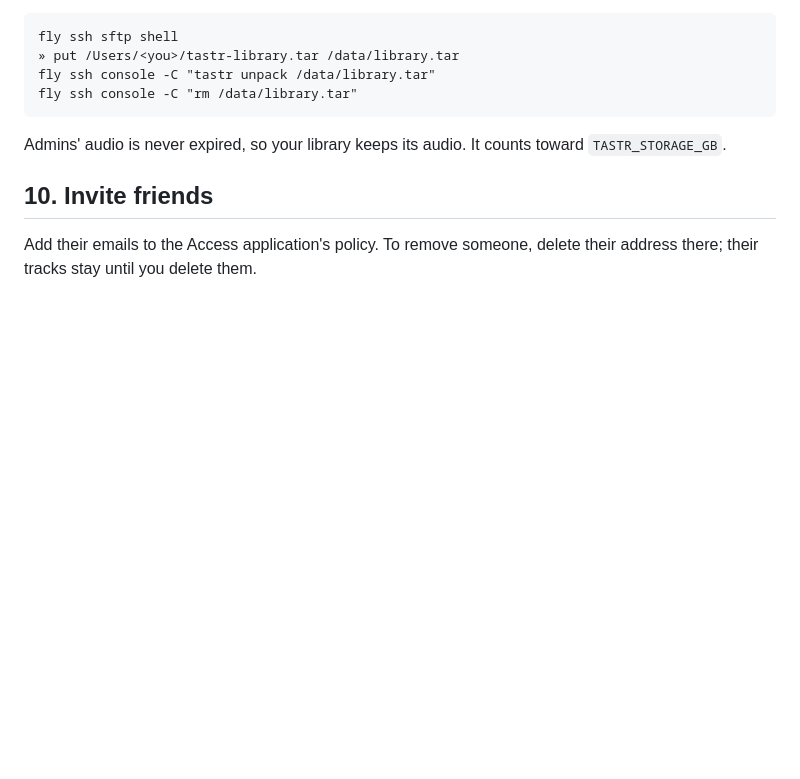
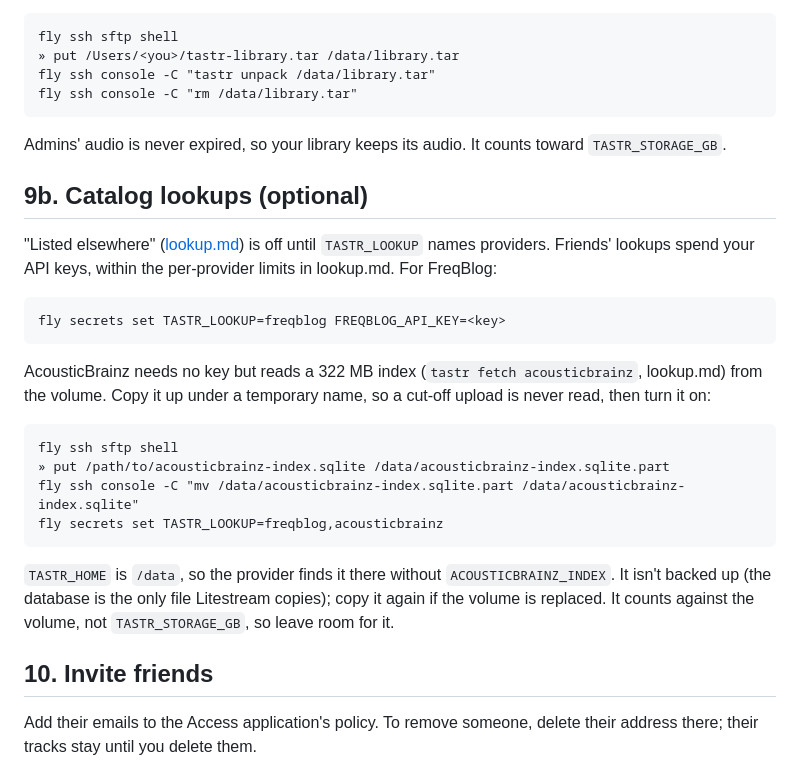
Before and after one commit to pocketIlmatto/tastr, a Markdown page: docs/deploy.md, the part around the change. Rendered like a GitHub page; blank space fills up the shorter version.

Commit message:
Docs: turning on catalog lookups in the hosted app, and copying the AcousticBrainz index to the volume (#25)
Claude-Session: https://claude.ai/code/session_014esQFNMF4k7X1fvbBX7kwZ

Co-authored-by: Claude Opus 5.5 <noreply@anthropic.com>

````diff
--- a/docs/deploy.md
+++ b/docs/deploy.md
@@ -128,6 +128,29 @@ fly ssh console -C "rm /data/library.tar"
 
 Admins' audio is never expired, so your library keeps its audio. It counts toward `TASTR_STORAGE_GB`.
 
+## 9b. Catalog lookups (optional)
+
+"Listed elsewhere" ([lookup.md](lookup.md)) is off until `TASTR_LOOKUP` names providers. Friends' lookups
+spend your API keys, within the per-provider limits in lookup.md. For FreqBlog:
+
+```
+fly secrets set TASTR_LOOKUP=freqblog FREQBLOG_API_KEY=<key>
+```
+
+AcousticBrainz needs no key but reads a 322 MB index (`tastr fetch acousticbrainz`, lookup.md) from the
+volume. Copy it up under a temporary name, so a cut-off upload is never read, then turn it on:
+
+```
+fly ssh sftp shell
+» put /path/to/acousticbrainz-index.sqlite /data/acousticbrainz-index.sqlite.part
+fly ssh console -C "mv /data/acousticbrainz-index.sqlite.part /data/acousticbrainz-index.sqlite"
+fly secrets set TASTR_LOOKUP=freqblog,acousticbrainz
+```
+
+`TASTR_HOME` is `/data`, so the provider finds it there without `ACOUSTICBRAINZ_INDEX`. It isn't backed up
+(the database is the only file Litestream copies); copy it again if the volume is replaced. It counts against
+the volume, not `TASTR_STORAGE_GB`, so leave room for it.
+
 ## 10. Invite friends
 
 Add their emails to the Access application's policy. To remove someone, delete their address there; their
````
Also changed, not shown: docs/hosting-map.md (+6 -3 lines).
